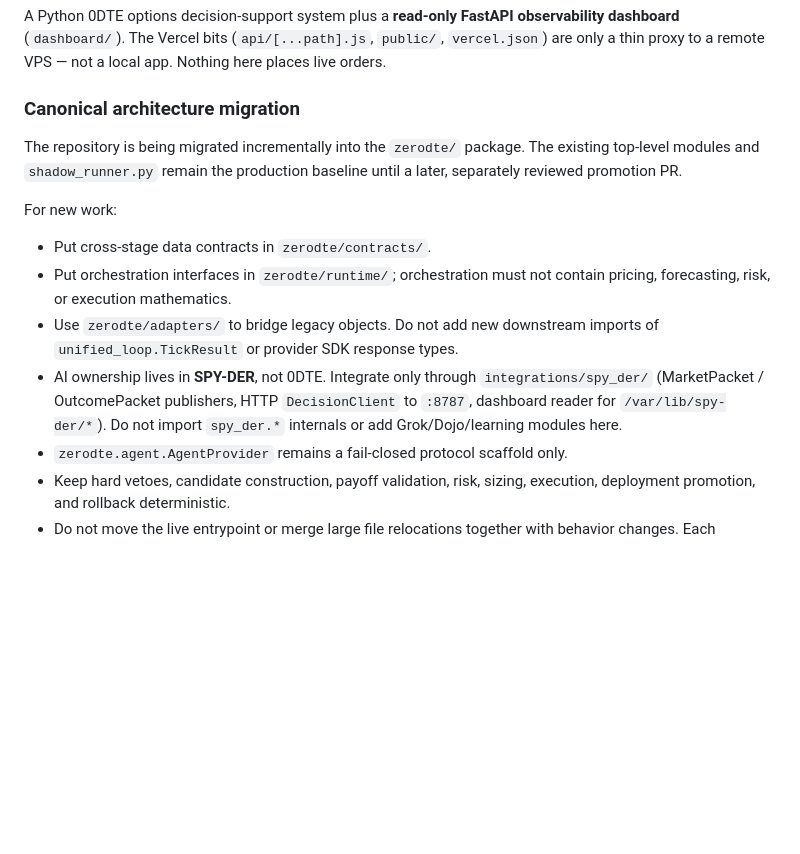
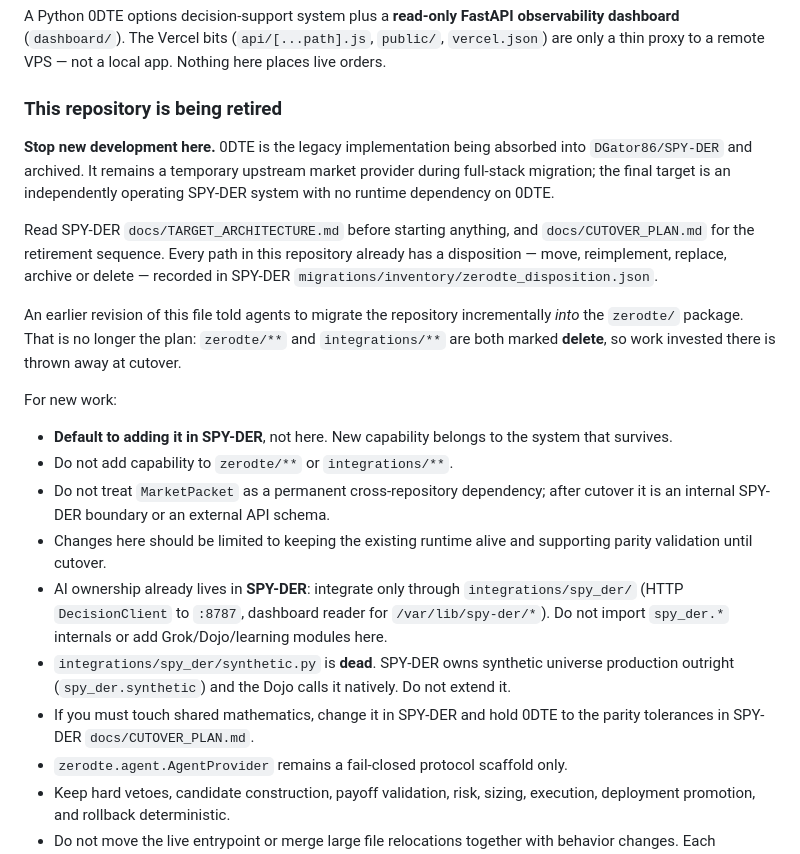
Before and after one commit to DGator86/0DTE, a Markdown page: AGENTS.md, the part around the change. GitHub-like rendering; blank space fills up the shorter version.

```diff
--- a/AGENTS.md
+++ b/AGENTS.md
@@ -12,23 +12,41 @@ observability dashboard** (`dashboard/`). The Vercel bits (`api/[...path].js`,
 `public/`, `vercel.json`) are only a thin proxy to a remote VPS — not a local
 app. Nothing here places live orders.
 
-### Canonical architecture migration
+### This repository is being retired
 
-The repository is being migrated incrementally into the `zerodte/` package.
-The existing top-level modules and `shadow_runner.py` remain the production
-baseline until a later, separately reviewed promotion PR.
+**Stop new development here.** 0DTE is the legacy implementation being absorbed
+into `DGator86/SPY-DER` and archived. It remains a temporary upstream market
+provider during full-stack migration; the final target is an independently
+operating SPY-DER system with no runtime dependency on 0DTE.
+
+Read SPY-DER `docs/TARGET_ARCHITECTURE.md` before starting anything, and
+`docs/CUTOVER_PLAN.md` for the retirement sequence. Every path in this
+repository already has a disposition — move, reimplement, replace, archive or
+delete — recorded in SPY-DER `migrations/inventory/zerodte_disposition.json`.
+
+An earlier revision of this file told agents to migrate the repository
+incrementally *into* the `zerodte/` package. That is no longer the plan:
+`zerodte/**` and `integrations/**` are both marked **delete**, so work invested
+there is thrown away at cutover.
 
 For new work:
 
-- Put cross-stage data contracts in `zerodte/contracts/`.
-- Put orchestration interfaces in `zerodte/runtime/`; orchestration must not
-  contain pricing, forecasting, risk, or execution mathematics.
-- Use `zerodte/adapters/` to bridge legacy objects. Do not add new downstream
-  imports of `unified_loop.TickResult` or provider SDK response types.
-- AI ownership lives in **SPY-DER**, not 0DTE. Integrate only through
-  `integrations/spy_der/` (MarketPacket / OutcomePacket publishers, HTTP
-  `DecisionClient` to `:8787`, dashboard reader for `/var/lib/spy-der/*`).
-  Do not import `spy_der.*` internals or add Grok/Dojo/learning modules here.
+- **Default to adding it in SPY-DER**, not here. New capability belongs to the
+  system that survives.
+- Do not add capability to `zerodte/**` or `integrations/**`.
+- Do not treat `MarketPacket` as a permanent cross-repository dependency; after
+  cutover it is an internal SPY-DER boundary or an external API schema.
+- Changes here should be limited to keeping the existing runtime alive and
+  supporting parity validation until cutover.
+- AI ownership already lives in **SPY-DER**: integrate only through
+  `integrations/spy_der/` (HTTP `DecisionClient` to `:8787`, dashboard reader for
+  `/var/lib/spy-der/*`). Do not import `spy_der.*` internals or add
+  Grok/Dojo/learning modules here.
+- `integrations/spy_der/synthetic.py` is **dead**. SPY-DER owns synthetic
+  universe production outright (`spy_der.synthetic`) and the Dojo calls it
+  natively. Do not extend it.
+- If you must touch shared mathematics, change it in SPY-DER and hold 0DTE to
+  the parity tolerances in SPY-DER `docs/CUTOVER_PLAN.md`.
 - `zerodte.agent.AgentProvider` remains a fail-closed protocol scaffold only.
 - Keep hard vetoes, candidate construction, payoff validation, risk, sizing,
   execution, deployment promotion, and rollback deterministic.
```
Also changed, not shown: HANDOFF.md (+13 -0 lines), docs/migrations/PHASE5_AI_OWNERSHIP_REMOVAL.md (+57 -3 lines).
